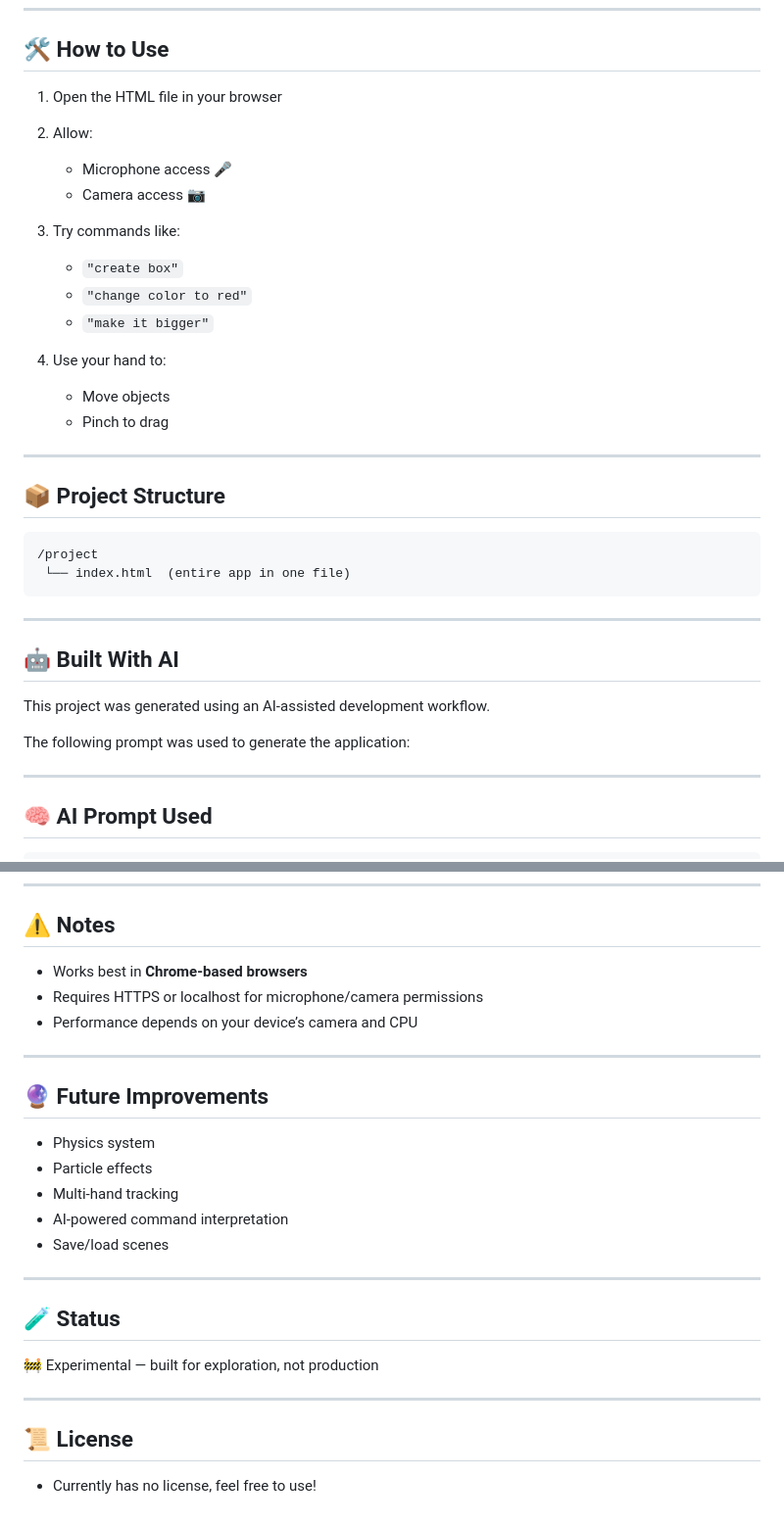
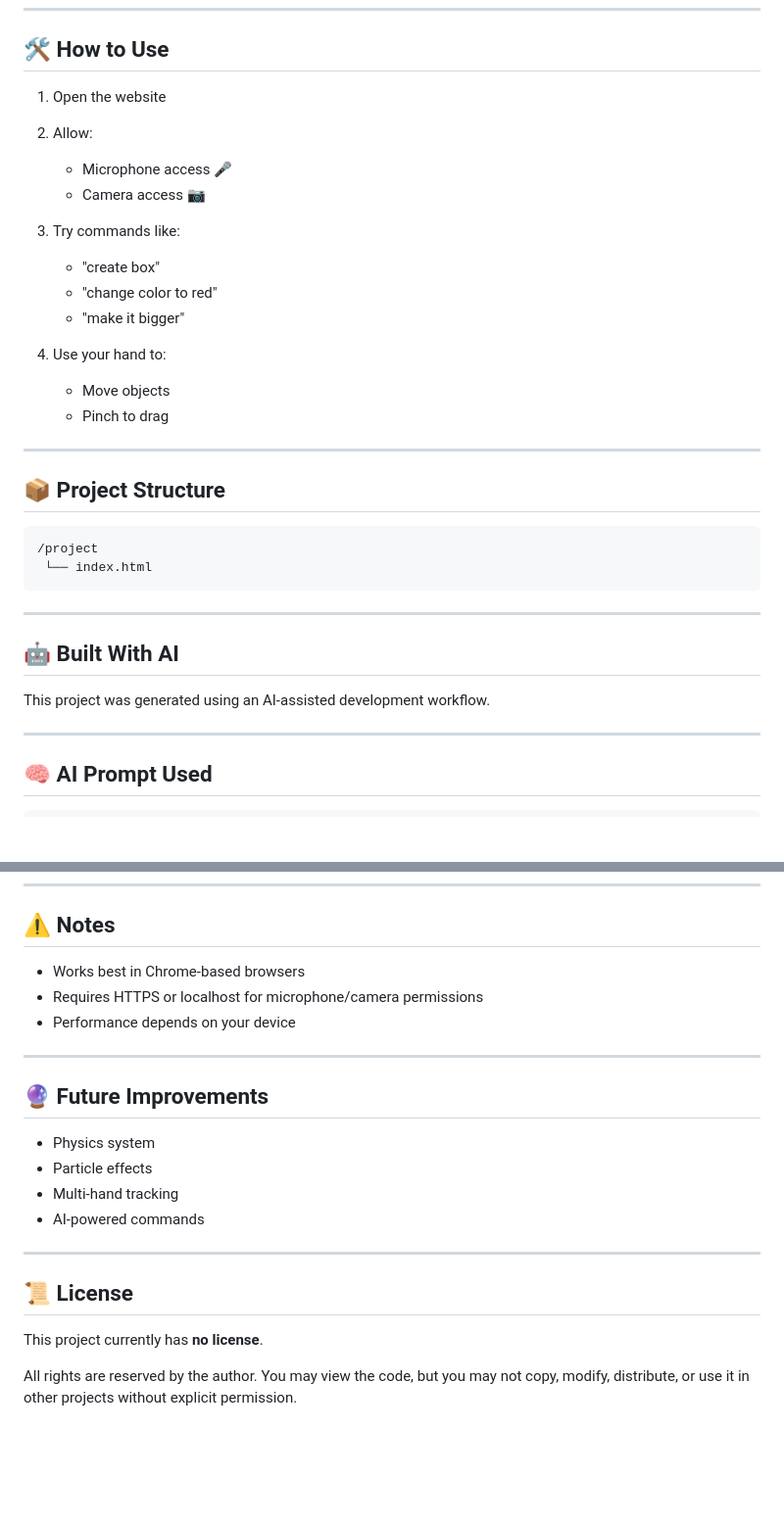
Before and after one commit to yugasopa-a11y/Voice-Gesture-Controlled-Web-Playground, a Markdown page: README.md, 2 parts joined by grey strips. Shown at 98% size. Rendered like a GitHub page; blank space fills up the shorter version.

````diff
--- a/README.md
+++ b/README.md
@@ -46,16 +53,16 @@ This project explores next-generation human-computer interaction where:
 
 ## 🛠️ How to Use
 
-1. Open the HTML file in your browser
+1. Open the website
 2. Allow:
 
    * Microphone access 🎤
    * Camera access 📷
 3. Try commands like:
 
-   * `"create box"`
-   * `"change color to red"`
-   * `"make it bigger"`
+   * "create box"
+   * "change color to red"
+   * "make it bigger"
 4. Use your hand to:
 
    * Move objects
@@ -67,7 +74,7 @@ This project explores next-generation human-computer interaction where:
 
 ```
 /project
- └── index.html  (entire app in one file)
+ └── index.html
 ```
 
 ---
@@ -75,8 +82,6 @@ This project explores next-generation human-computer interaction where:
 ## 🤖 Built With AI
 
 This project was generated using an AI-assisted development workflow.
-
-The following prompt was used to generate the application:
 
 ---
 
@@ -276,9 +281,9 @@ If any of that fails, the task is NOT complete.
 
 ## ⚠️ Notes
 
-* Works best in **Chrome-based browsers**
+* Works best in Chrome-based browsers
 * Requires HTTPS or localhost for microphone/camera permissions
-* Performance depends on your device’s camera and CPU
+* Performance depends on your device
 
 ---
 
@@ -287,17 +292,12 @@ If any of that fails, the task is NOT complete.
 * Physics system
 * Particle effects
 * Multi-hand tracking
-* AI-powered command interpretation
-* Save/load scenes
-
----
-
-## 🧪 Status
-
-🚧 Experimental — built for exploration, not production
+* AI-powered commands
 
 ---
 
 ## 📜 License
 
-* Currently has no license, feel free to use!
+This project currently has **no license**.
+
+All rights are reserved by the author. You may view the code, but you may not copy, modify, distribute, or use it in other projects without explicit permission.
````
Also changed, not shown: other parts of README.md (+7 -0 lines).
